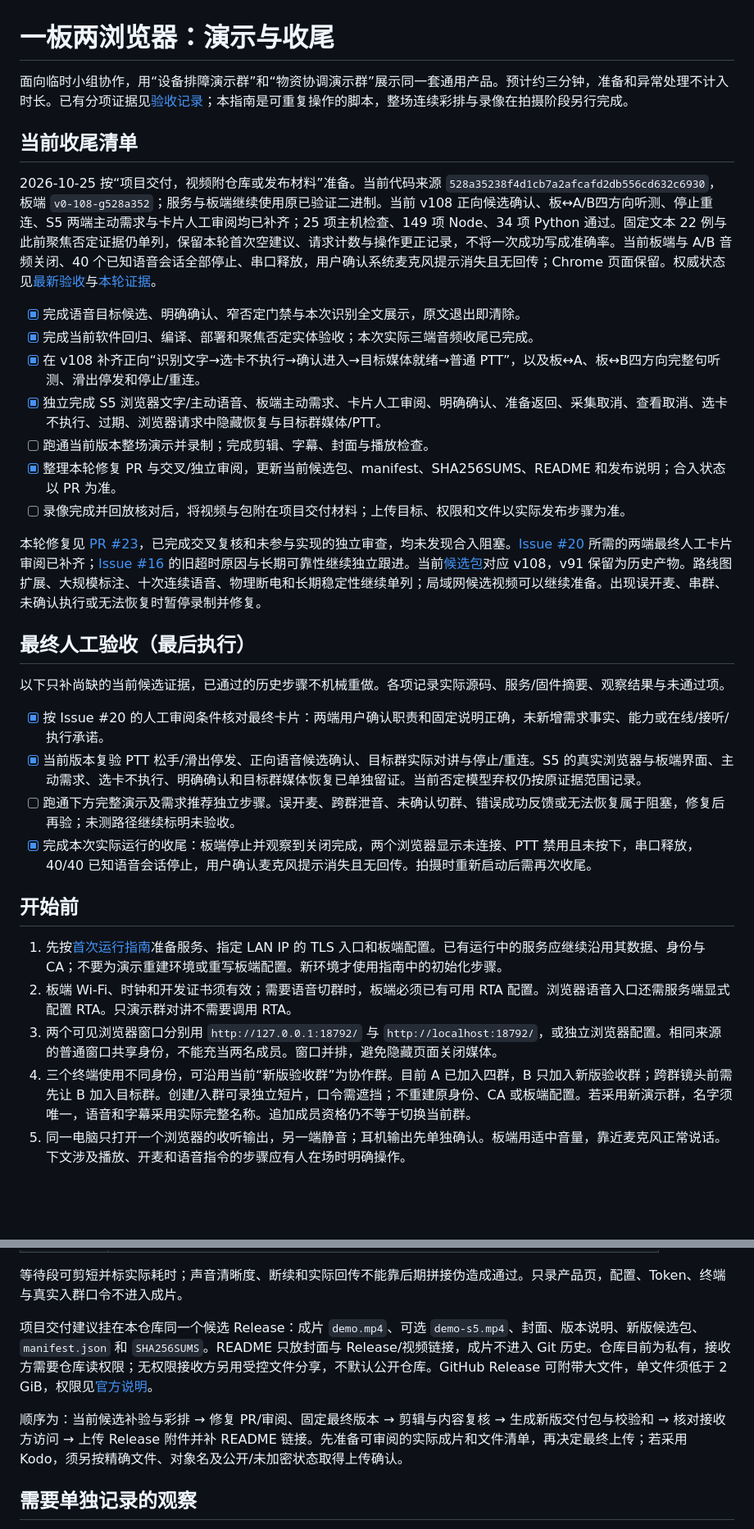
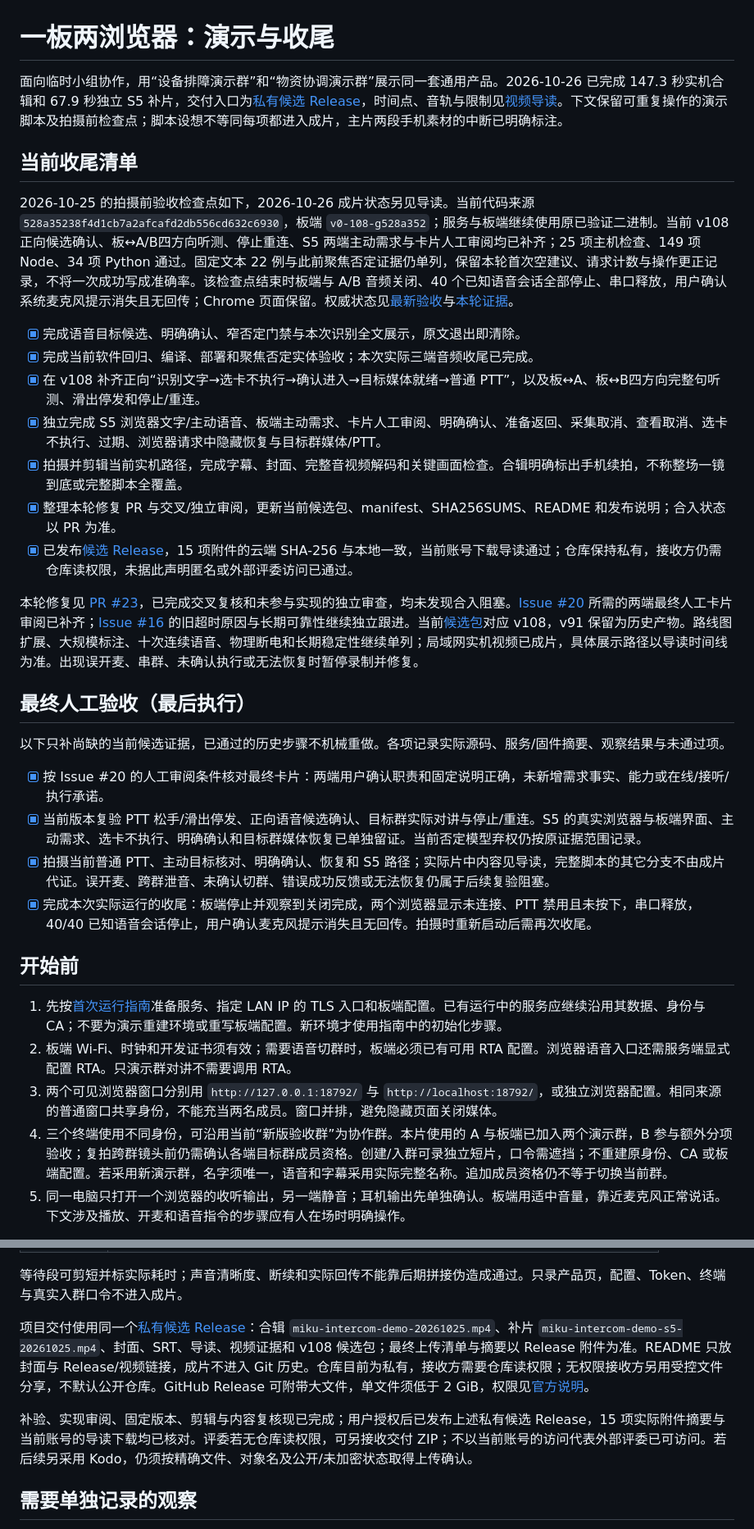
Before and after one commit to iewiad/miku-intercom, a Markdown page: docs/demo.md, 2 parts joined by grey strips. Shown at 82% size. Drawn GitHub-style; blank space fills up the shorter version.

```diff
--- a/docs/demo.md
+++ b/docs/demo.md
@@ -1,20 +1,20 @@
 # 一板两浏览器：演示与收尾
 
-面向临时小组协作，用“设备排障演示群”和“物资协调演示群”展示同一套通用产品。预计约三分钟，准备和异常处理不计入时长。已有分项证据见[验收记录](acceptance.md)；本指南是可重复操作的脚本，整场连续彩排与录像在拍摄阶段另行完成。
+面向临时小组协作，用“设备排障演示群”和“物资协调演示群”展示同一套通用产品。2026-10-26 已完成 147.3 秒实机合辑和 67.9 秒独立 S5 补片，交付入口为[私有候选 Release](https://github.com/iewiad/miku-intercom/releases/tag/v0-rc-20261025)，时间点、音轨与限制见[视频导读](demo-review-guide.md)。下文保留可重复操作的演示脚本及拍摄前检查点；脚本设想不等同每项都进入成片，主片两段手机素材的中断已明确标注。
 
 ## 当前收尾清单
 
-2026-10-25 按“项目交付，视频附仓库或发布材料”准备。当前代码来源 `528a35238f4d1cb7a2afcafd2db556cd632c6930`，板端 `v0-108-g528a352`；服务与板端继续使用原已验证二进制。当前 v108 正向候选确认、板↔A/B四方向听测、停止重连、S5 两端主动需求与卡片人工审阅均已补齐；25 项主机检查、149 项 Node、34 项 Python 通过。固定文本 22 例与此前聚焦否定证据仍单列，保留本轮首次空建议、请求计数与操作更正记录，不将一次成功写成准确率。当前板端与 A/B 音频关闭、40 个已知语音会话全部停止、串口释放，用户确认系统麦克风提示消失且无回传；Chrome 页面保留。权威状态见[最新验收](acceptance.md)与[本轮证据](evidence/2026-10-25-v108-closeout.json)。
+2026-10-25 的拍摄前验收检查点如下，2026-10-26 成片状态另见导读。当前代码来源 `528a35238f4d1cb7a2afcafd2db556cd632c6930`，板端 `v0-108-g528a352`；服务与板端继续使用原已验证二进制。当前 v108 正向候选确认、板↔A/B四方向听测、停止重连、S5 两端主动需求与卡片人工审阅均已补齐；25 项主机检查、149 项 Node、34 项 Python 通过。固定文本 22 例与此前聚焦否定证据仍单列，保留本轮首次空建议、请求计数与操作更正记录，不将一次成功写成准确率。该检查点结束时板端与 A/B 音频关闭、40 个已知语音会话全部停止、串口释放，用户确认系统麦克风提示消失且无回传；Chrome 页面保留。权威状态见[最新验收](acceptance.md)与[本轮证据](evidence/2026-10-25-v108-closeout.json)。
 
 - [x] 完成语音目标候选、明确确认、窄否定门禁与本次识别全文展示，原文退出即清除。
 - [x] 完成当前软件回归、编译、部署和聚焦否定实体验收；本次实际三端音频收尾已完成。
 - [x] 在 v108 补齐正向“识别文字→选卡不执行→确认进入→目标媒体就绪→普通 PTT”，以及板↔A、板↔B四方向完整句听测、滑出停发和停止/重连。
 - [x] 独立完成 S5 浏览器文字/主动语音、板端主动需求、卡片人工审阅、明确确认、准备返回、采集取消、查看取消、选卡不执行、过期、浏览器请求中隐藏恢复与目标群媒体/PTT。
-- [ ] 跑通当前版本整场演示并录制；完成剪辑、字幕、封面与播放检查。
+- [x] 拍摄并剪辑当前实机路径，完成字幕、封面、完整音视频解码和关键画面检查。合辑明确标出手机续拍，不称整场一镜到底或完整脚本全覆盖。
 - [x] 整理本轮修复 PR 与交叉/独立审阅，更新当前候选包、manifest、SHA256SUMS、README 和发布说明；合入状态以 PR 为准。
-- [ ] 录像完成并回放核对后，将视频与包附在项目交付材料；上传目标、权限和文件以实际发布步骤为准。
+- [x] 已发布[候选 Release](https://github.com/iewiad/miku-intercom/releases/tag/v0-rc-20261025)，15 项附件的云端 SHA-256 与本地一致，当前账号下载导读通过；仓库保持私有，接收方仍需仓库读权限，未据此声明匿名或外部评委访问已通过。
 
-本轮修复见 [PR #23](https://github.com/iewiad/miku-intercom/pull/23)，已完成交叉复核和未参与实现的独立审查，均未发现合入阻塞。[Issue #20](https://github.com/iewiad/miku-intercom/issues/20) 所需的两端最终人工卡片审阅已补齐；[Issue #16](https://github.com/iewiad/miku-intercom/issues/16) 的旧超时原因与长期可靠性继续独立跟进。当前[候选包](delivery.md)对应 v108，v91 保留为历史产物。路线图扩展、大规模标注、十次连续语音、物理断电和长期稳定性继续单列；局域网候选视频可以继续准备。出现误开麦、串群、未确认执行或无法恢复时暂停录制并修复。
+本轮修复见 [PR #23](https://github.com/iewiad/miku-intercom/pull/23)，已完成交叉复核和未参与实现的独立审查，均未发现合入阻塞。[Issue #20](https://github.com/iewiad/miku-intercom/issues/20) 所需的两端最终人工卡片审阅已补齐；[Issue #16](https://github.com/iewiad/miku-intercom/issues/16) 的旧超时原因与长期可靠性继续独立跟进。当前[候选包](delivery.md)对应 v108，v91 保留为历史产物。路线图扩展、大规模标注、十次连续语音、物理断电和长期稳定性继续单列；局域网实机视频已成片，具体展示路径以导读时间线为准。出现误开麦、串群、未确认执行或无法恢复时暂停录制并修复。
 
 ## 最终人工验收（最后执行）
 
@@ -22,7 +22,7 @@
 
 - [x] 按 Issue #20 的人工审阅条件核对最终卡片：两端用户确认职责和固定说明正确，未新增需求事实、能力或在线/接听/执行承诺。
 - [x] 当前版本复验 PTT 松手/滑出停发、正向语音候选确认、目标群实际对讲与停止/重连。S5 的真实浏览器与板端界面、主动需求、选卡不执行、明确确认和目标群媒体恢复已单独留证。当前否定模型弃权仍按原证据范围记录。
-- [ ] 跑通下方完整演示及需求推荐独立步骤。误开麦、跨群泄音、未确认切群、错误成功反馈或无法恢复属于阻塞，修复后再验；未测路径继续标明未验收。
+- [x] 拍摄当前普通 PTT、主动目标核对、明确确认、恢复和 S5 路径；实际片中内容见导读，完整脚本的其它分支不由成片代证。误开麦、跨群泄音、未确认切群、错误成功反馈或无法恢复仍属于后续复验阻塞。
 - [x] 完成本次实际运行的收尾：板端停止并观察到关闭完成，两个浏览器显示未连接、PTT 禁用且未按下，串口释放，40/40 已知语音会话停止，用户确认麦克风提示消失且无回传。拍摄时重新启动后需再次收尾。
 
 ## 开始前
@@ -30,7 +30,7 @@
 1. 先按[首次运行指南](first-run.md)准备服务、指定 LAN IP 的 TLS 入口和板端配置。已有运行中的服务应继续沿用其数据、身份与 CA；不要为演示重建环境或重写板端配置。新环境才使用指南中的初始化步骤。
 2. 板端 Wi-Fi、时钟和开发证书须有效；需要语音切群时，板端必须已有可用 RTA 配置。浏览器语音入口还需服务端显式配置 RTA。只演示群对讲不需要调用 RTA。
 3. 两个可见浏览器窗口分别用 `http://127.0.0.1:18792/` 与 `http://localhost:18792/`，或独立浏览器配置。相同来源的普通窗口共享身份，不能充当两名成员。窗口并排，避免隐藏页面关闭媒体。
-4. 三个终端使用不同身份，可沿用当前“新版验收群”为协作群。目前 A 已加入四群，B 只加入新版验收群；跨群镜头前需先让 B 加入目标群。创建/入群可录独立短片，口令需遮挡；不重建原身份、CA 或板端配置。若采用新演示群，名字须唯一，语音和字幕采用实际完整名称。追加成员资格仍不等于切换当前群。
+4. 三个终端使用不同身份，可沿用当前“新版验收群”为协作群。本片使用的 A 与板端已加入两个演示群，B 参与额外分项验收；复拍跨群镜头前仍需确认各端目标群成员资格。创建/入群可录独立短片，口令需遮挡；不重建原身份、CA 或板端配置。若采用新演示群，名字须唯一，语音和字幕采用实际完整名称。追加成员资格仍不等于切换当前群。
 5. 同一电脑只打开一个浏览器的收听输出，另一端静音；耳机输出先单独确认。板端用适中音量，靠近麦克风正常说话。下文涉及播放、开麦和语音指令的步骤应有人在场时明确操作。
 
 成员数是已加入总数，包含离线成员；不能解说为“在线三人”。PTT 可用、当前群正确和媒体就绪分别确认。若播放受阻，普通页面点“点击开始收听”，诊断页点“开始收听 / 重试播放”。
@@ -88,9 +88,9 @@
 
 等待段可剪短并标实际耗时；声音清晰度、断续和实际回传不能靠后期拼接伪造成通过。只录产品页，配置、Token、终端与真实入群口令不进入成片。
 
-项目交付建议挂在本仓库同一个候选 Release：成片 `demo.mp4`、可选 `demo-s5.mp4`、封面、版本说明、新版候选包、`manifest.json` 和 `SHA256SUMS`。README 只放封面与 Release/视频链接，成片不进入 Git 历史。仓库目前为私有，接收方需要仓库读权限；无权限接收方另用受控文件分享，不默认公开仓库。GitHub Release 可附带大文件，单文件须低于 2 GiB，权限见[官方说明](https://docs.github.com/en/repositories/releasing-projects-on-github/about-releases)。
+项目交付使用同一个[私有候选 Release](https://github.com/iewiad/miku-intercom/releases/tag/v0-rc-20261025)：合辑 `miku-intercom-demo-20261025.mp4`、补片 `miku-intercom-demo-s5-20261025.mp4`、封面、SRT、导读、视频证据和 v108 候选包；最终上传清单与摘要以 Release 附件为准。README 只放封面与 Release/视频链接，成片不进入 Git 历史。仓库目前为私有，接收方需要仓库读权限；无权限接收方另用受控文件分享，不默认公开仓库。GitHub Release 可附带大文件，单文件须低于 2 GiB，权限见[官方说明](https://docs.github.com/en/repositories/releasing-projects-on-github/about-releases)。
 
-顺序为：当前候选补验与彩排 → 修复 PR/审阅、固定最终版本 → 剪辑与内容复核 → 生成新版交付包与校验和 → 核对接收方访问 → 上传 Release 附件并补 README 链接。先准备可审阅的实际成片和文件清单，再决定最终上传；若采用 Kodo，须另按精确文件、对象名及公开/未加密状态取得上传确认。
+补验、实现审阅、固定版本、剪辑与内容复核现已完成；用户授权后已发布上述私有候选 Release，15 项实际附件摘要与当前账号的导读下载均已核对。评委若无仓库读权限，可另接收交付 ZIP；不以当前账号的访问代表外部评委已可访问。若后续另采用 Kodo，仍须按精确文件、对象名及公开/未加密状态取得上传确认。
 
 ## 需要单独记录的观察
 
```
Also changed, not shown: other parts of docs/demo.md (+1 -1 lines), README.md (+6 -2 lines), docs/delivery.md (+4 -4 lines), docs/demo-review-guide.md (added, +66 -0 lines), docs/images/demo-cover-20261025.png (added), 1 other file.
